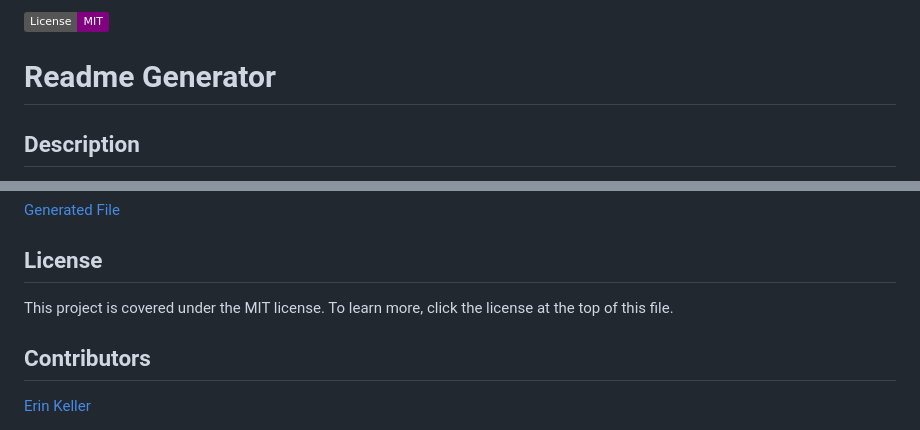
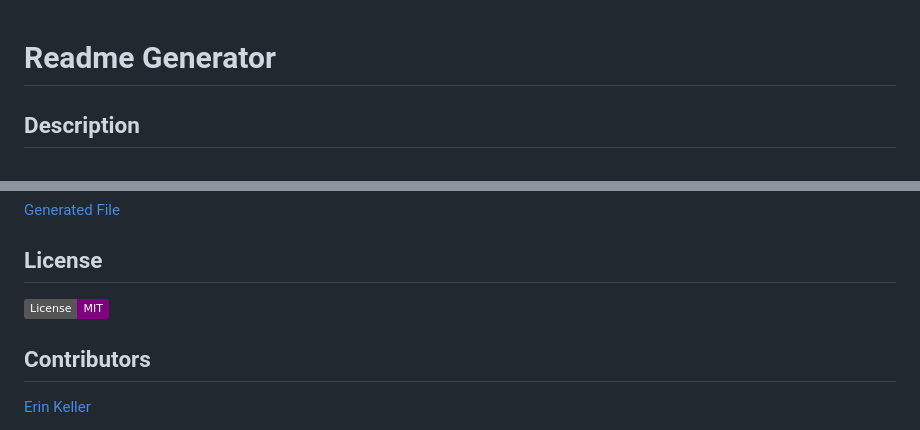
Before and after one commit to erin-m-keller/keller-readme, a Markdown page: README.md, 2 parts joined by grey strips. GitHub-like rendering; badges without logos.

```diff
--- a/README.md
+++ b/README.md
@@ -1,5 +1,3 @@
-  [![MIT license](https://img.shields.io/badge/License-MIT-purple.svg)](https://lbesson.mit-license.org/)
-
   # Readme Generator
 
   ## Description
@@ -70,7 +68,7 @@
   [Generated File](https://github.com/erin-m-keller/keller-readme/blob/main/GENERATED-README.md)
 
   ## License
-  This project is covered under the MIT license. To learn more, click the license at the top of this file.
+  [![MIT license](https://img.shields.io/badge/License-MIT-purple.svg)](https://lbesson.mit-license.org/)
 
   ## Contributors
   [Erin Keller](https://github.com/erin-m-keller)
```
